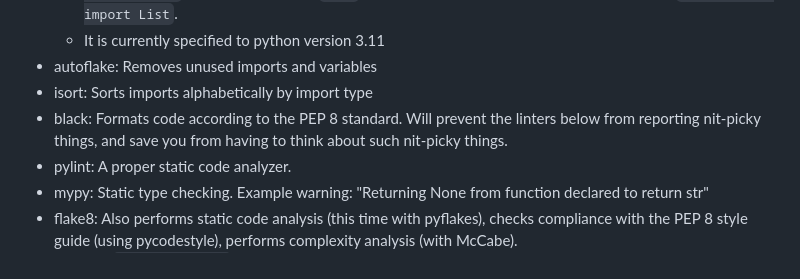
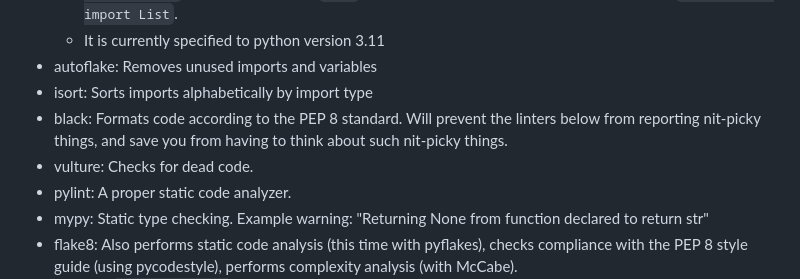
Before and after one commit to holychowders/inventory_management_system, a Markdown page: README.md, the part around the change. GitHub-like rendering.

Commit message:
Mention vulture in list of pre-commit hooks in README.md.

```diff
--- a/README.md
+++ b/README.md
@@ -31,6 +31,7 @@ pre-commit has been configured with the following tools:
 - autoflake: Removes unused imports and variables
 - isort: Sorts imports alphabetically by import type
 - black: Formats code according to the PEP 8 standard. Will prevent the linters below from reporting nit-picky things, and save you from having to think about such nit-picky things.
+- vulture: Checks for dead code.
 - pylint: A proper static code analyzer.
 - mypy: Static type checking. Example warning: "Returning None from function declared to return str"
 - flake8: Also performs static code analysis (this time with pyflakes), checks compliance with the PEP 8 style guide (using pycodestyle), performs complexity analysis (with McCabe).
```
